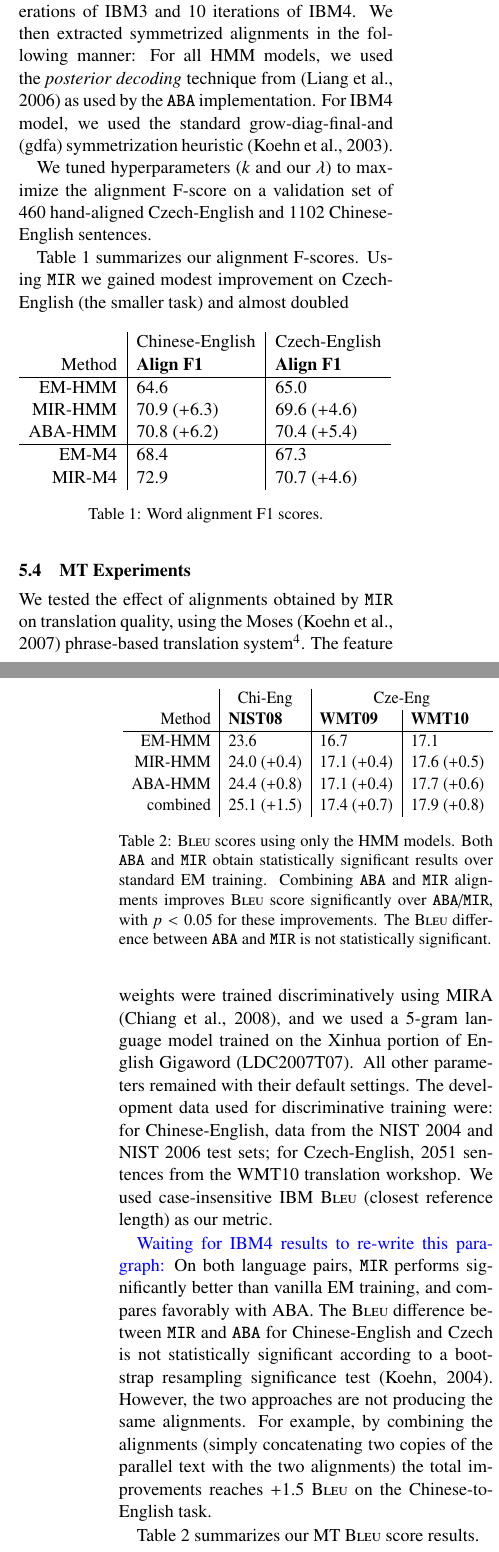
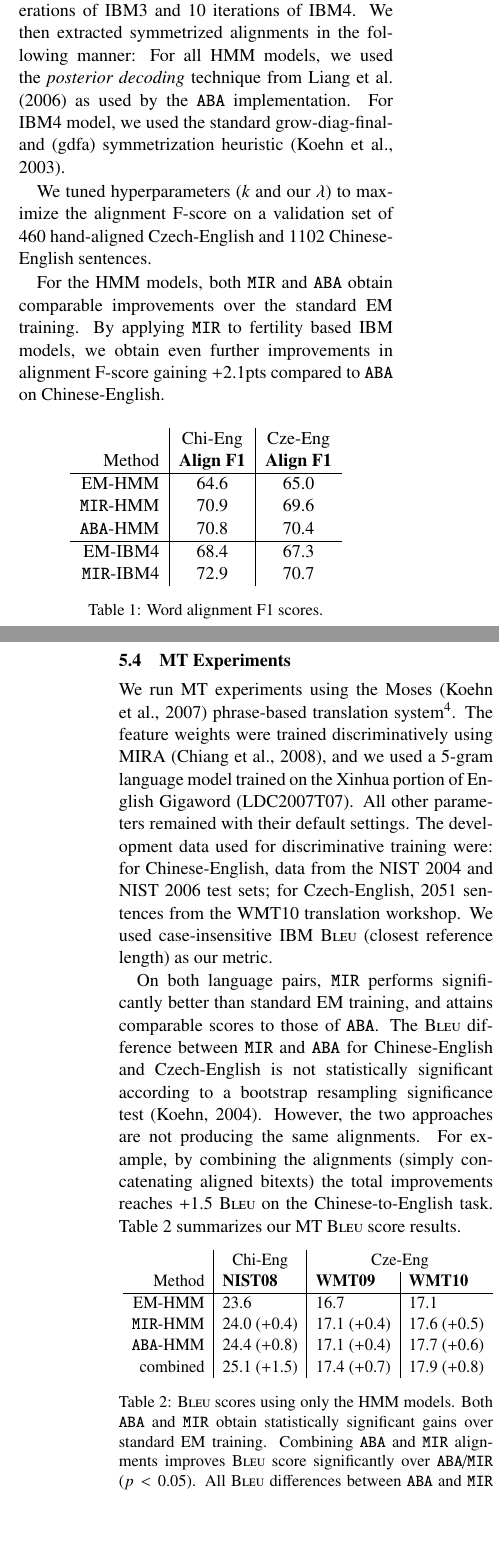
Before and after one commit to vaswani/ACL-symmetrize-paper, a LaTeX paper (main.tex, which reads alignment.tex): two parts of the columns of pages 5 and 6 of 9 before the commit and two parts of the columns of pages 5 and 6 of 10 after it, joined at a grey line, cut so that both start at the same text, the shorter picture padded with empty space. Compiled offline with pdfLaTeX.

Commit message:
version2

```diff
--- a/alignment.tex
+++ b/alignment.tex
@@ -91,29 +91,28 @@ Sentence length was restricted to at most 40 tokens.
 
 
 \subsection{Word Alignment Experiments}
-
 The HMM models were trained using either $k\in{5,10}$ iterations for IBM1 model and HMM.
 IBM4 models were then obtained by following with 5 iterations of IBM3 and 10 iterations of IBM4.
 We then extracted symmetrized alignments in the following manner:
-For all HMM models, we used the \emph{posterior decoding} technique from \cite{liang+:2006:align} as used by the $\method{ABA}$ implementation.
+For all HMM models, we used the \emph{posterior decoding} technique from \newcite{liang+:2006:align} as used by the $\method{ABA}$ implementation.
 For IBM4 model, we used the standard grow-diag-final-and (gdfa) symmetrization heuristic~\cite{koehn+:2003}.
 
 We tuned hyperparameters ($k$ and our $\lambda$) to maximize the alignment F-score on a validation set of $460$ hand-aligned Czech-English and $1102$ Chinese-English sentences.
 
-Table~\ref{tab:resultsF} summarizes our alignment F-scores.
-Using $\method{MIR}$ we gained modest improvement on Czech-English (the smaller task) and almost doubled
-
+For the HMM models, both $\method{MIR}$ and $\method{ABA}$ obtain comparable improvements over the standard EM training.
+By applying \method{MIR} to fertility based IBM models, we obtain even further improvements in alignment F-score gaining +2.1pts compared to \method{ABA} on Chinese-English.
 \begin{table}[h]
-\begin{tabular}{r|l|l}
- & \multicolumn{1}{c|}{Chinese-English } & \multicolumn{1}{c}{Czech-English}\tabularnewline
+\centering
+\begin{tabular}{r|c|c}
+ & \multicolumn{1}{c|}{Chi-Eng } & \multicolumn{1}{c}{Cze-Eng}\tabularnewline
 Method & \textbf{Align F1} & \textbf{Align F1}\tabularnewline
 \hline
 EM-HMM & 64.6 & 65.0\tabularnewline
-MIR-HMM & 70.9 (+6.3) & 69.6 (+4.6)\tabularnewline
-ABA-HMM & 70.8 (+6.2) & 70.4 (+5.4)\tabularnewline
+\method{MIR}-HMM & 70.9 & 69.6\tabularnewline
+\method{ABA}-HMM & 70.8 & 70.4\tabularnewline
 \hline
-EM-M4 & 68.4 & 67.3\tabularnewline
-MIR-M4 & 72.9 & 70.7 (+4.6)\tabularnewline
+EM-IBM4 & 68.4 & 67.3\tabularnewline
+\method{MIR}-IBM4 & 72.9 & 70.7\tabularnewline
 \end{tabular}
 %\end{center}
 \caption{Word alignment F1 scores.}
@@ -122,17 +121,15 @@ MIR-M4 & 72.9 & 70.7 (+4.6)\tabularnewline
 
 \subsection{MT Experiments}
 
-We tested the effect of alignments obtained by $\method{MIR}$ on translation quality, using the  Moses~\cite{koehn2007moses} phrase-based translation system\footnote{http://www.statmt.org/moses/}.
+We run MT experiments using the Moses~\cite{koehn2007moses} phrase-based translation system\footnote{http://www.statmt.org/moses/}.
 The feature weights were trained discriminatively using MIRA \cite{chiang+alii:2008mira}, and we used a $5$-gram language model trained on the Xinhua portion of English Gigaword (LDC2007T07). All other parameters remained with their default settings. The development data used for discriminative training were: for Chinese-English, data from the NIST 2004 and NIST 2006 test sets;
 % from the GALE program (LDC2006E92) %DC: this must refer to the gold word alignments
 for Czech-English, $2051$ sentences from the WMT10 translation workshop. We used case-insensitive IBM \bleu{} (closest reference length) as our metric.
 
-\bluetext{Waiting for IBM4 results to re-write this paragraph:}
-On both language pairs, $\method{MIR}$ performs significantly better than vanilla EM training, and compares favorably with ABA. The \bleu{} difference between $\method{MIR}$ and $\method{ABA}$ for Chinese-English and Czech is not statistically significant according to a bootstrap resampling significance test~\cite{koehn-stat:2004}. However, the two approaches are not producing the same alignments. For example, by combining the alignments (simply concatenating two copies of the parallel text with the two alignments) the total improvements reaches +1.5 \bleu{} on the Chinese-to-English task.
-
+On both language pairs, $\method{MIR}$ performs significantly better than standard EM training, and attains comparable scores to those of \method{ABA}. The \bleu difference between $\method{MIR}$ and $\method{ABA}$ for Chinese-English and Czech-English is not statistically significant according to a bootstrap resampling significance test~\cite{koehn-stat:2004}. However, the two approaches are not producing the same alignments. For example, by combining the alignments (simply concatenating aligned bitexts) the total improvements reaches +1.5 \bleu on the Chinese-to-English task.
 Table~\ref{tab:resultsB} summarizes our MT \bleu score results.
 
-\begin{table}
+\begin{table}[h]
 \centering
 \resizebox{\columnwidth}{3.8em}{
 \begin{tabular}{r|l|l|l}
@@ -140,15 +137,13 @@ Table~\ref{tab:resultsB} summarizes our MT \bleu score results.
 Method & \textbf{NIST08} & \textbf{WMT09} & \textbf{WMT10}\tabularnewline
 \hline
 EM-HMM & 23.6 & 16.7 & 17.1\tabularnewline
-MIR-HMM & 24.0 (+0.4) & 17.1 (+0.4) & 17.6 (+0.5)\tabularnewline
-ABA-HMM & 24.4 (+0.8) & 17.1 (+0.4) & 17.7 (+0.6)\tabularnewline
+\method{MIR}-HMM & 24.0 (+0.4) & 17.1 (+0.4) & 17.6 (+0.5)\tabularnewline
+\method{ABA}-HMM & 24.4 (+0.8) & 17.1 (+0.4) & 17.7 (+0.6)\tabularnewline
 combined & 25.1 (+1.5) & 17.4 (+0.7) & 17.9 (+0.8)\tabularnewline
 \end{tabular}}
-\caption{\bleu scores using only the HMM models. Both $\method{ABA}$ and $\method{MIR}$ obtain statistically significant results over standard EM training. Combining $\method{ABA}$ and $\method{MIR}$ alignments improves \bleu{} score significantly over $\method{ABA\mbox{/}MIR}$, with $p<0.05$ for these improvements. The \bleu{} difference between $\method{ABA}$ and $\method{MIR}$ is not statistically significant.}
+\caption{\bleu scores using only the HMM models. Both $\method{ABA}$ and $\method{MIR}$ obtain statistically significant gains over standard EM training. Combining $\method{ABA}$ and $\method{MIR}$ alignments improves \bleu{} score significantly over $\method{ABA\mbox{/}MIR}$ ($p<0.05$). All \bleu differences between $\method{ABA}$ and $\method{MIR}$ are not statistically significant.}
 \label{tab:resultsB}
 \end{table}
-
-
 
 
 %
```
Also changed, not shown: main.tex (+3 -3 lines), method.tex (+3 -4 lines), related.tex (+1 -2 lines), transliteration.tex (+2 -2 lines).
